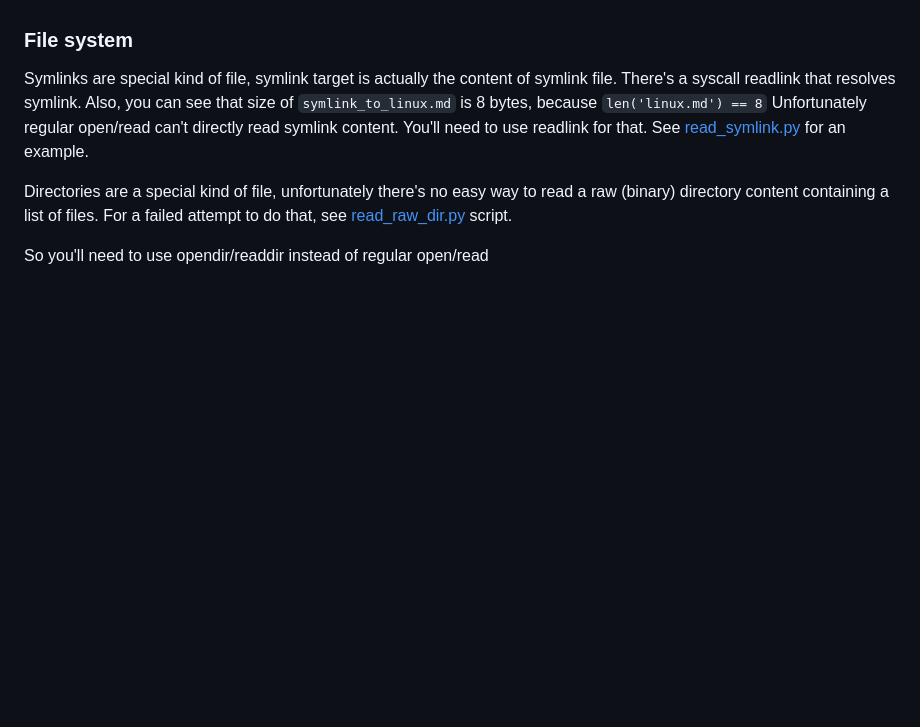
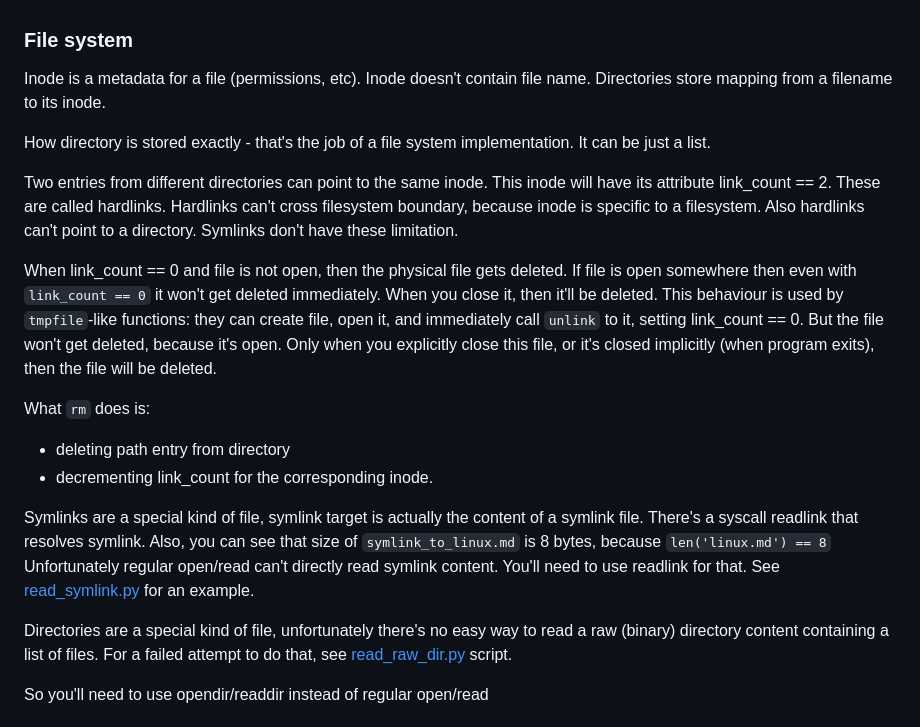
Before and after one commit to alexandershov/IdeaProjects, a Markdown page: learning/linux/linux.md, the part around the change. GitHub-like rendering; blank space fills up the shorter version.

Commit message:
linux: describe hardlinks

```diff
--- a/learning/linux/linux.md
+++ b/learning/linux/linux.md
@@ -45,7 +45,35 @@ because we have to interrupt, copy registers, and switch to kernel mode.
 
 
 ### File system
-Symlinks are special kind of file, symlink target is actually the content of symlink file.
+Inode is a metadata for a file (permissions, etc).
+Inode doesn't contain file name.
+Directories store mapping from a filename to its inode.
+
+How directory is stored exactly - that's the job of a file system implementation.
+It can be just a list.
+
+Two entries from different directories can point to the same inode.
+This inode will have its attribute link_count == 2.
+These are called hardlinks.
+Hardlinks can't cross filesystem boundary, because inode is specific to a filesystem.
+Also hardlinks can't point to a directory.
+Symlinks don't have these limitation.
+
+When link_count == 0 and file is not open, then the physical file gets deleted.
+If file is open somewhere then even with `link_count == 0` it won't get deleted immediately.
+When you close it, then it'll be deleted.
+This behaviour is used by `tmpfile`-like functions: they can create file, open it, and immediately
+call `unlink` to it, setting link_count == 0. But the file won't get deleted, because it's open.
+Only when you explicitly close this file, or it's closed implicitly (when program exits), then the file will be
+deleted.
+
+What `rm` does is:
+* deleting path entry from directory
+* decrementing link_count for the corresponding inode.
+
+
+
+Symlinks are a special kind of file, symlink target is actually the content of a symlink file.
 There's a syscall readlink that resolves symlink.
 Also, you can see that size of `symlink_to_linux.md` is 8 bytes, because `len('linux.md') == 8`
 Unfortunately regular open/read can't directly read symlink content. You'll need to use readlink for that.
```
